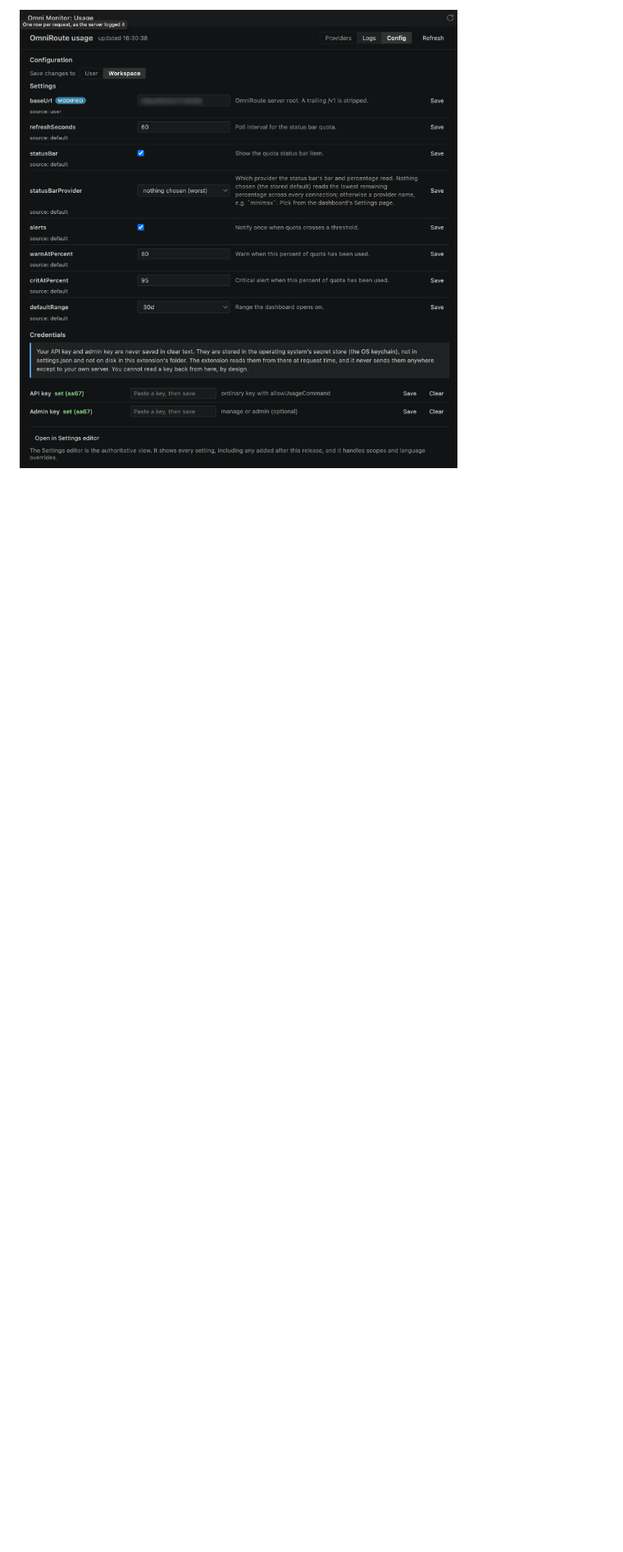
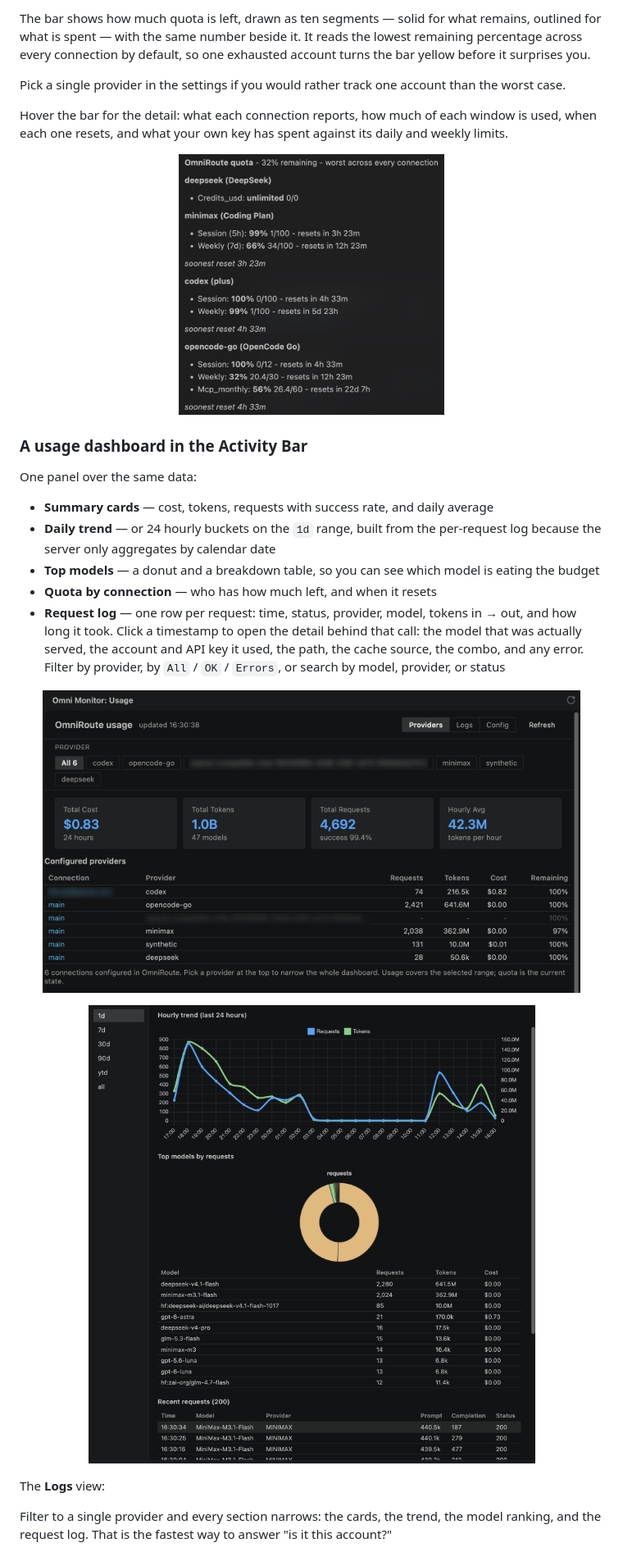
Before and after one commit to bruj0/omni-monitor, a Markdown page: README.md, the part around one of its changes. Shown at 82% size. Drawn GitHub-style; pictures changed too: images/status-bar-tooltip.png; blank space fills up the shorter version.

```diff
--- a/README.md
+++ b/README.md
@@ -47,2 +54,51 @@ All colours are VS Code theme variables, so it follows your theme.
 
-![The settings page](images/dashboard-config.png)
+
+The bar shows how much quota is left, drawn as ten segments — solid for what
+remains, outlined for what is spent — with the same number beside it. It
+reads the lowest remaining percentage across every connection by default, so
+one exhausted account turns the bar yellow before it surprises you.
+
+Pick a single provider in the settings if you would rather track one account
+than the worst case.
+
+Hover the bar for the detail: what each connection reports, how much of each
+window is used, when each one resets, and what your own key has spent against
+its daily and weekly limits.
+
+<p align="center">
+  <img src="images/status-bar-tooltip.png" width="324" alt="The status bar tooltip: quota remaining per connection, how much of each window is used, when each resets, and the key's own daily and weekly spend">
+</p>
+
+### A usage dashboard in the Activity Bar
+
+
+
+One panel over the same data:
+
+- **Summary cards** — cost, tokens, requests with success rate, and daily average
+- **Daily trend** — or 24 hourly buckets on the `1d` range, built from the
+  per-request log because the server only aggregates by calendar date
+- **Top models** — a donut and a breakdown table, so you can see which model
+  is eating the budget
+- **Quota by connection** — who has how much left, and when it resets
+- **Request log** — one row per request: time, status, provider, model, tokens
+  in → out, and how long it took. Click a timestamp to open the detail behind
+  that call: the model that was actually served, the account and API key it
+  used, the path, the cache source, the combo, and any error. Filter by
+  provider, by `All` / `OK` / `Errors`, or search by model, provider, or
+  status
+
+<p align="center">
+  <img src="images/dashboard-summary.png" width="656" alt="The dashboard summary cards and the provider table">
+</p>
+
+<p align="center">
+  <img src="images/dashboard-charts.png" width="656" alt="Top models by requests, and the recent requests list">
+</p>
+
+The **Logs** view:
+
+Filter to a single provider and every section narrows: the cards, the trend,
+the model ranking, and the request log. That is the fastest way to answer "is
+it this account?"
+
```
Also changed, not shown: other parts of README.md (+121 -79 lines), images/status-bar.png, 3 other files.
